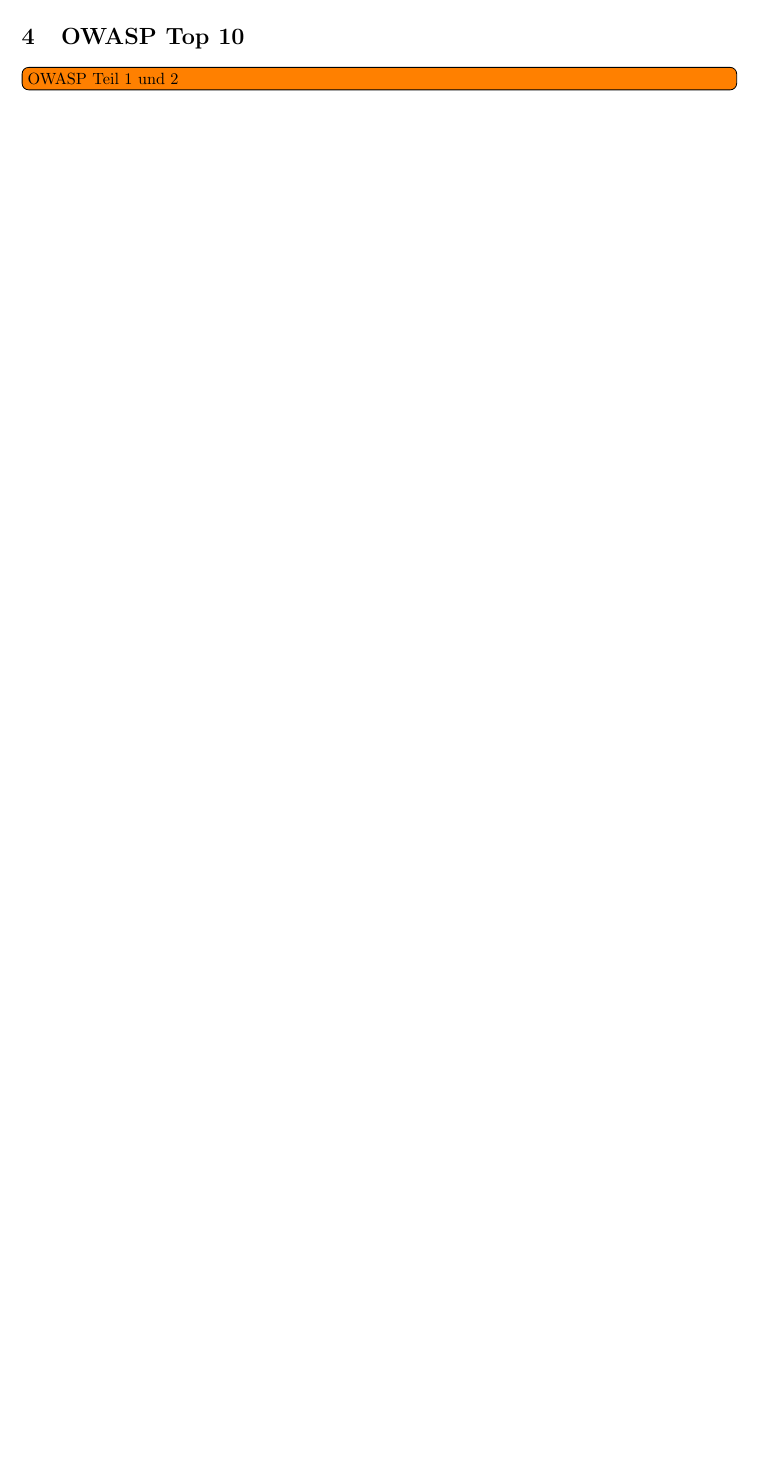
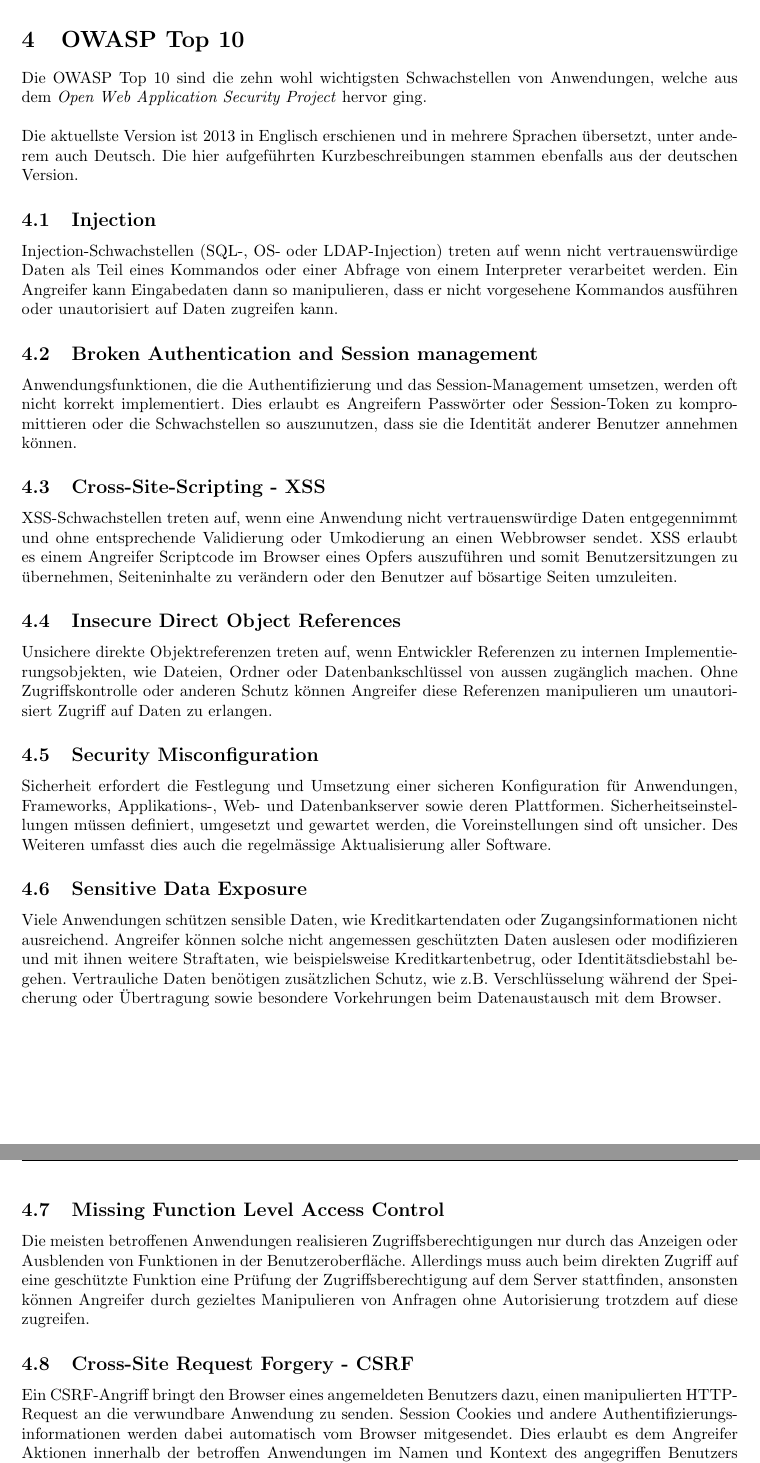
Before and after one commit to rehrbar/infsi3, a LaTeX document (doc/ZF_Infsi3_FS16.tex, which reads doc/_owasptopten.tex): part of page 18 of 27 before the commit and two parts of pages 19 and 20 of 29 after it, the two joined at a grey line, cut so that both start at the same text, the shorter picture padded with empty space. Compiled offline with pdfLaTeX.

Commit message:
Added OWASP Top 10.

```diff
--- a/doc/_owasptopten.tex
+++ b/doc/_owasptopten.tex
@@ -1,2 +1,28 @@
 \section{OWASP Top 10}
-\todo[inline]{OWASP Teil 1 und 2}
+Die OWASP Top 10 sind die zehn wohl wichtigsten Schwachstellen von Anwendungen, welche aus dem \textit{Open Web Application Security Project} hervor ging.\\
+
+Die aktuellste Version ist 2013 in \href{http://owasptop10.googlecode.com/files/OWASP\%20Top\%2010\%20-\%202013.pdf}{Englisch} erschienen und in mehrere Sprachen übersetzt, unter anderem auch \href{https://www.owasp.org/images/4/42/OWASP_Top_10_2013_DE_Version_1_0.pdf}{Deutsch}. Die hier aufgeführten Kurzbeschreibungen stammen ebenfalls aus der deutschen Version.
+
+\subsection{Injection}
+Injection-Schwachstellen (SQL-, OS- oder LDAP-Injection) treten auf wenn nicht vertrauenswürdige Daten als Teil eines Kommandos oder einer Abfrage von einem Interpreter verarbeitet werden. Ein Angreifer kann Eingabedaten dann so manipulieren, dass er nicht vorgesehene Kommandos ausführen oder unautorisiert auf Daten zugreifen kann.
+
+\subsection{Broken Authentication and Session management}
+Anwendungsfunktionen, die die Authentifizierung und das Session-Management umsetzen, werden oft nicht korrekt implementiert. Dies erlaubt es Angreifern Passwörter oder Session-Token zu kompromittieren oder die Schwachstellen so auszunutzen, dass sie die Identität anderer Benutzer annehmen können.
+
+\subsection{Cross-Site-Scripting - XSS}
+XSS-Schwachstellen treten auf, wenn eine Anwendung nicht vertrauenswürdige Daten entgegennimmt und ohne entsprechende Validierung oder Umkodierung an einen Webbrowser sendet. XSS erlaubt es einem Angreifer Scriptcode im Browser eines Opfers auszuführen und somit Benutzersitzungen zu übernehmen, Seiteninhalte zu verändern oder den Benutzer auf bösartige Seiten umzuleiten.
+
+\subsection{Insecure Direct Object References}
+Unsichere direkte Objektreferenzen treten auf, wenn Entwickler Referenzen zu internen Implementierungsobjekten, wie Dateien, Ordner oder Datenbankschlüssel von aussen zugänglich machen. Ohne Zugriffskontrolle oder anderen Schutz können Angreifer diese Referenzen manipulieren um unautorisiert Zugriff auf Daten zu erlangen.
+
+\subsection{Security Misconfiguration}
+Sicherheit erfordert die Festlegung und Umsetzung einer sicheren Konfiguration für Anwendungen, Frameworks, Applikations-, Web- und Datenbankserver sowie deren Plattformen. Sicherheitseinstellungen müssen definiert, umgesetzt und gewartet werden, die Voreinstellungen sind oft unsicher. Des Weiteren umfasst dies auch die regelmässige Aktualisierung aller Software.
+
+\subsection{Sensitive Data Exposure}
+Viele Anwendungen schützen sensible Daten, wie Kreditkartendaten oder Zugangsinformationen nicht ausreichend. Angreifer können solche nicht angemessen geschützten Daten auslesen oder modifizieren und mit ihnen weitere Straftaten, wie beispielsweise Kreditkartenbetrug, oder Identitätsdiebstahl begehen. Vertrauliche Daten benötigen zusätzlichen Schutz, wie z.B. Verschlüsselung während der Speicherung oder Übertragung sowie besondere Vorkehrungen beim Datenaustausch mit dem Browser.
+
+\subsection{Missing Function Level Access Control}
+Die meisten betroffenen Anwendungen realisieren Zugriffsberechtigungen nur durch das Anzeigen oder Ausblenden von Funktionen in der Benutzeroberfläche. Allerdings muss auch beim direkten Zugriff auf eine geschützte Funktion eine Prüfung der Zugriffsberechtigung auf dem Server stattfinden, ansonsten können Angreifer durch gezieltes Manipulieren von Anfragen ohne Autorisierung trotzdem auf diese zugreifen.
+
+\subsection{Cross-Site Request Forgery - CSRF}
+Ein CSRF-Angriff bringt den Browser eines angemeldeten Benutzers dazu, einen manipulierten HTTP-Request an die verwundbare Anwendung zu senden. Session Cookies und andere Authentifizierungsinformationen werden dabei automatisch vom Browser mitgesendet. Dies erlaubt es dem Angreifer Aktionen innerhalb der betroffen Anwendungen im Namen und Kontext des angegriffen Benutzers auszuführen.
```
Also changed, not shown: doc/_owasptopten.tex (6 more changed lines).
